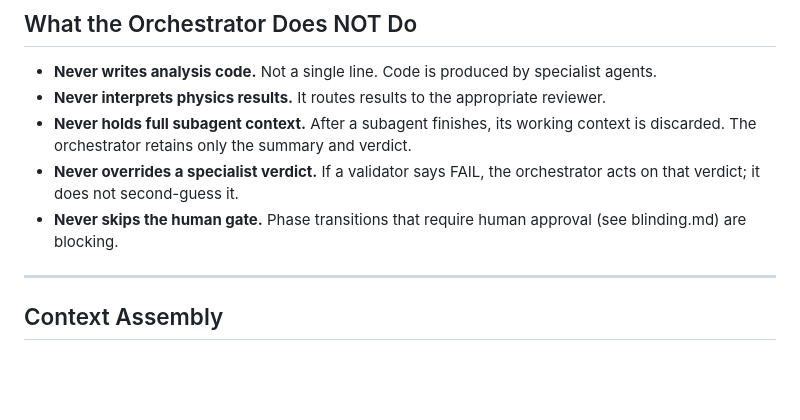
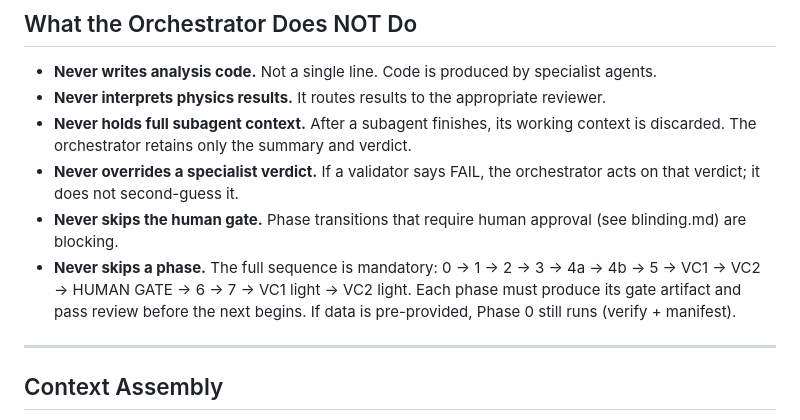
Before and after one commit to ArghyaRanjanDas/apexAI, a Markdown page: core/orchestration.md, the part around the change. GitHub-like rendering; blank space fills up the shorter version.

```diff
--- a/core/orchestration.md
+++ b/core/orchestration.md
@@ -21,6 +21,11 @@ The orchestrator is a thin coordinator. Its job is strictly:
   orchestrator acts on that verdict; it does not second-guess it.
 - **Never skips the human gate.** Phase transitions that require human approval
   (see blinding.md) are blocking.
+- **Never skips a phase.** The full sequence is mandatory:
+  0 → 1 → 2 → 3 → 4a → 4b → 5 → VC1 → VC2 → HUMAN GATE → 6 → 7 →
+  VC1 light → VC2 light. Each phase must produce its gate artifact and
+  pass review before the next begins. If data is pre-provided, Phase 0
+  still runs (verify + manifest).
 
 ---
 
```
Also changed, not shown: templates/root.md (+9 -1 lines).
